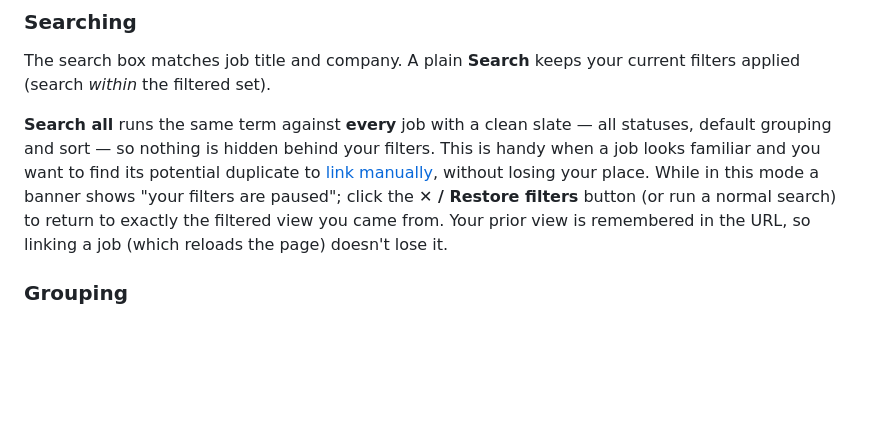
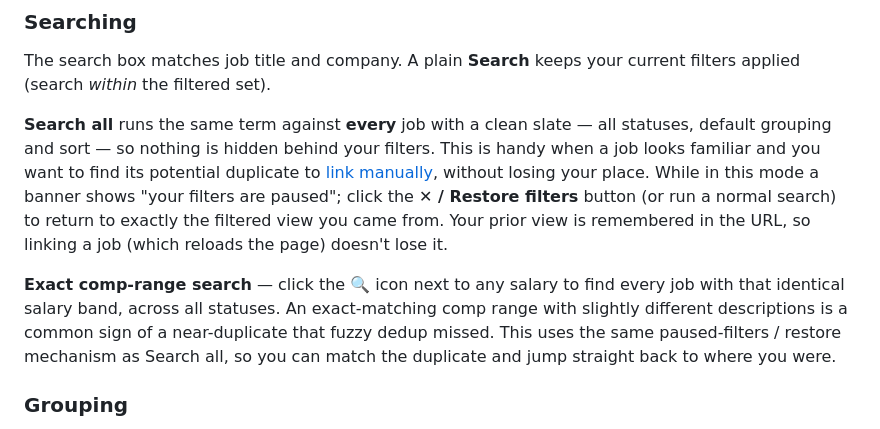
Before and after one commit to dballing/jobsearch, a Markdown page: docs/features.md, the part around the change. Rendered like a GitHub page; blank space fills up the shorter version.

```diff
--- a/docs/features.md
+++ b/docs/features.md
@@ -14,6 +14,8 @@
 The search box matches job title and company. A plain **Search** keeps your current filters applied (search *within* the filtered set).
 
 **Search all** runs the same term against **every** job with a clean slate — all statuses, default grouping and sort — so nothing is hidden behind your filters. This is handy when a job looks familiar and you want to find its potential duplicate to [link manually](#manual-linking), without losing your place. While in this mode a banner shows "your filters are paused"; click the **✕ / Restore filters** button (or run a normal search) to return to exactly the filtered view you came from. Your prior view is remembered in the URL, so linking a job (which reloads the page) doesn't lose it.
+
+**Exact comp-range search** — click the 🔍 icon next to any salary to find every job with that identical salary band, across all statuses. An exact-matching comp range with slightly different descriptions is a common sign of a near-duplicate that fuzzy dedup missed. This uses the same paused-filters / restore mechanism as Search all, so you can match the duplicate and jump straight back to where you were.
 
 ### Grouping
 
```
Also changed, not shown: docs/screenshot.png, 2 other files.
